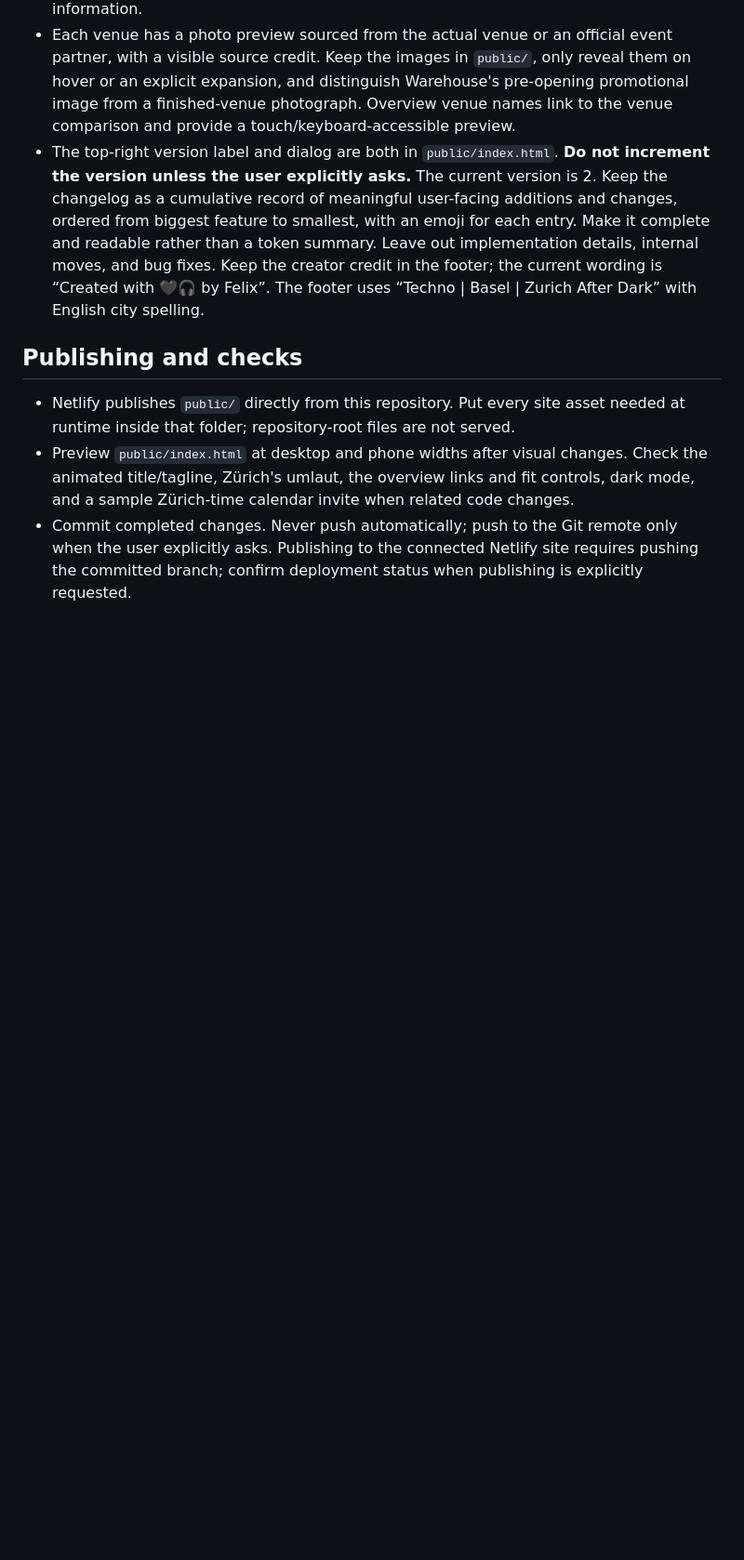
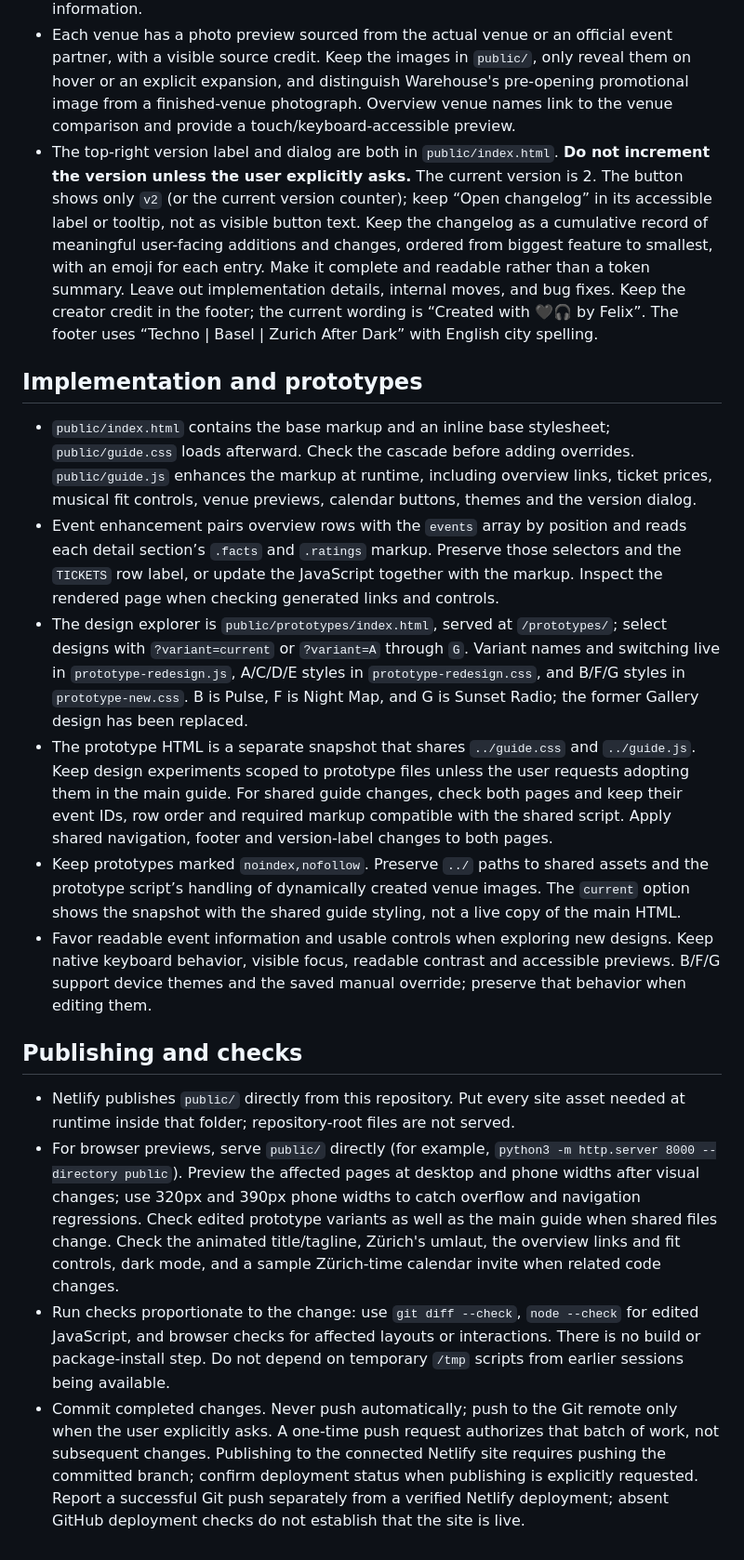
Before and after one commit to doublehelix24/Techno-Basel-Rave-Guide, a Markdown page: AGENTS.md, the part around one of its changes. Shown at 93% size. Drawn GitHub-style; blank space fills up the shorter version.

Commit message:
Document prototype workflow and recent guide conventions

```diff
--- a/AGENTS.md
+++ b/AGENTS.md
@@ -11,10 +11,20 @@ This repository is a static event guide hosted on Netlify. Netlify's publish dir
 - Calendar times use `Europe/Zurich`, including overnight end dates. Verify schedules, venues, prices, and ticket links against primary event sources before changing facts. Musical fit scores are editorial. Keep the “Last updated” tag accurate when event research changes.
 - Display every amount in the overview's “CHF (from)” column with exactly two decimal places, including whole-franc prices. Every “CHF (from)” price must link to the same ticket-sale URL used by that event's “Buy tickets” link in its detail section; for events with multiple ticket categories, keep the price link separate from the expandable category information.
 - Each venue has a photo preview sourced from the actual venue or an official event partner, with a visible source credit. Keep the images in `public/`, only reveal them on hover or an explicit expansion, and distinguish Warehouse's pre-opening promotional image from a finished-venue photograph. Overview venue names link to the venue comparison and provide a touch/keyboard-accessible preview.
-- The top-right version label and dialog are both in `public/index.html`. **Do not increment the version unless the user explicitly asks.** The current version is 2. Keep the changelog as a cumulative record of meaningful user-facing additions and changes, ordered from biggest feature to smallest, with an emoji for each entry. Make it complete and readable rather than a token summary. Leave out implementation details, internal moves, and bug fixes. Keep the creator credit in the footer; the current wording is “Created with 🖤🎧 by Felix”. The footer uses “Techno | Basel | Zurich After Dark” with English city spelling.
+- The top-right version label and dialog are both in `public/index.html`. **Do not increment the version unless the user explicitly asks.** The current version is 2. The button shows only `v2` (or the current version counter); keep “Open changelog” in its accessible label or tooltip, not as visible button text. Keep the changelog as a cumulative record of meaningful user-facing additions and changes, ordered from biggest feature to smallest, with an emoji for each entry. Make it complete and readable rather than a token summary. Leave out implementation details, internal moves, and bug fixes. Keep the creator credit in the footer; the current wording is “Created with 🖤🎧 by Felix”. The footer uses “Techno | Basel | Zurich After Dark” with English city spelling.
+
+## Implementation and prototypes
+
+- `public/index.html` contains the base markup and an inline base stylesheet; `public/guide.css` loads afterward. Check the cascade before adding overrides. `public/guide.js` enhances the markup at runtime, including overview links, ticket prices, musical fit controls, venue previews, calendar buttons, themes and the version dialog.
+- Event enhancement pairs overview rows with the `events` array by position and reads each detail section’s `.facts` and `.ratings` markup. Preserve those selectors and the `TICKETS` row label, or update the JavaScript together with the markup. Inspect the rendered page when checking generated links and controls.
+- The design explorer is `public/prototypes/index.html`, served at `/prototypes/`; select designs with `?variant=current` or `?variant=A` through `G`. Variant names and switching live in `prototype-redesign.js`, A/C/D/E styles in `prototype-redesign.css`, and B/F/G styles in `prototype-new.css`. B is Pulse, F is Night Map, and G is Sunset Radio; the former Gallery design has been replaced.
+- The prototype HTML is a separate snapshot that shares `../guide.css` and `../guide.js`. Keep design experiments scoped to prototype files unless the user requests adopting them in the main guide. For shared guide changes, check both pages and keep their event IDs, row order and required markup compatible with the shared script. Apply shared navigation, footer and version-label changes to both pages.
+- Keep prototypes marked `noindex,nofollow`. Preserve `../` paths to shared assets and the prototype script’s handling of dynamically created venue images. The `current` option shows the snapshot with the shared guide styling, not a live copy of the main HTML.
+- Favor readable event information and usable controls when exploring new designs. Keep native keyboard behavior, visible focus, readable contrast and accessible previews. B/F/G support device themes and the saved manual override; preserve that behavior when editing them.
 
 ## Publishing and checks
 
 - Netlify publishes `public/` directly from this repository. Put every site asset needed at runtime inside that folder; repository-root files are not served.
-- Preview `public/index.html` at desktop and phone widths after visual changes. Check the animated title/tagline, Zürich's umlaut, the overview links and fit controls, dark mode, and a sample Zürich-time calendar invite when related code changes.
-- Commit completed changes. Never push automatically; push to the Git remote only when the user explicitly asks. Publishing to the connected Netlify site requires pushing the committed branch; confirm deployment status when publishing is explicitly requested.
+- For browser previews, serve `public/` directly (for example, `python3 -m http.server 8000 --directory public`). Preview the affected pages at desktop and phone widths after visual changes; use 320px and 390px phone widths to catch overflow and navigation regressions. Check edited prototype variants as well as the main guide when shared files change. Check the animated title/tagline, Zürich's umlaut, the overview links and fit controls, dark mode, and a sample Zürich-time calendar invite when related code changes.
+- Run checks proportionate to the change: use `git diff --check`, `node --check` for edited JavaScript, and browser checks for affected layouts or interactions. There is no build or package-install step. Do not depend on temporary `/tmp` scripts from earlier sessions being available.
+- Commit completed changes. Never push automatically; push to the Git remote only when the user explicitly asks. A one-time push request authorizes that batch of work, not subsequent changes. Publishing to the connected Netlify site requires pushing the committed branch; confirm deployment status when publishing is explicitly requested. Report a successful Git push separately from a verified Netlify deployment; absent GitHub deployment checks do not establish that the site is live.
```
Also changed, not shown: other parts of AGENTS.md (+1 -1 lines).
